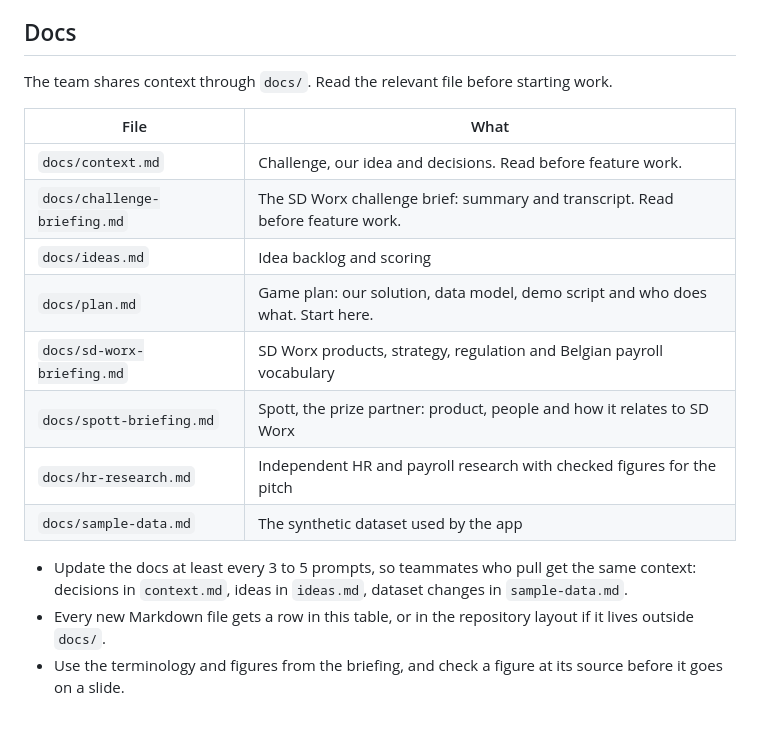
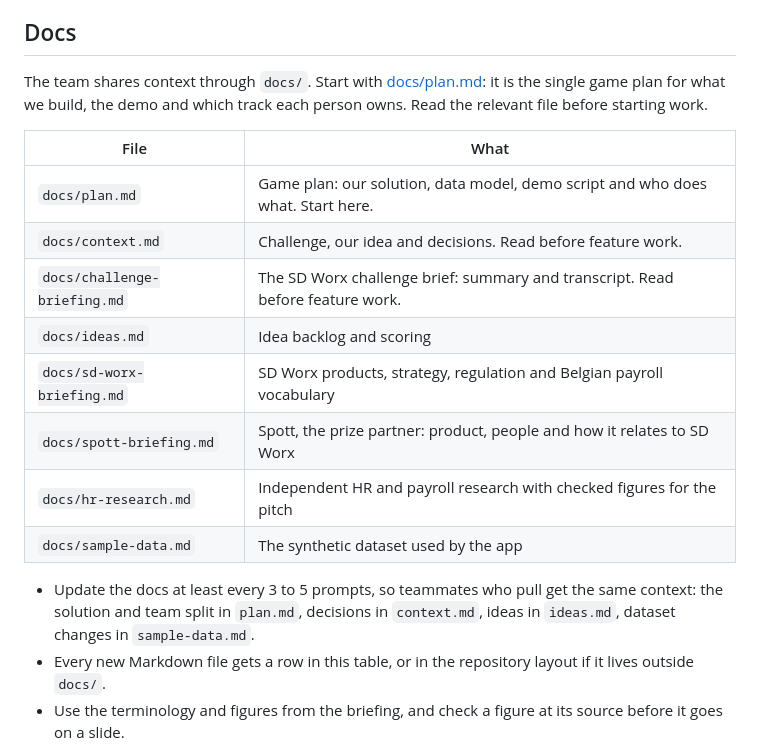
Before and after one commit to maboke123/hackathon, a Markdown page: AGENTS.md, the part around the change. Drawn GitHub-style; blank space fills up the shorter version.

Commit message:
docs: link game plan first in agent instructions

```diff
--- a/AGENTS.md
+++ b/AGENTS.md
@@ -6,20 +6,20 @@ This repository belongs to a team of four taking part in a hackathon themed arou
 
 ## Docs
 
-The team shares context through `docs/`. Read the relevant file before starting work.
+The team shares context through `docs/`. Start with [docs/plan.md](docs/plan.md): it is the single game plan for what we build, the demo and which track each person owns. Read the relevant file before starting work.
 
 | File                         | What                                                                            |
 | ---------------------------- | ------------------------------------------------------------------------------- |
+| `docs/plan.md`               | Game plan: our solution, data model, demo script and who does what. Start here. |
 | `docs/context.md`            | Challenge, our idea and decisions. Read before feature work.                    |
 | `docs/challenge-briefing.md` | The SD Worx challenge brief: summary and transcript. Read before feature work.  |
 | `docs/ideas.md`              | Idea backlog and scoring                                                        |
-| `docs/plan.md`               | Game plan: our solution, data model, demo script and who does what. Start here. |
 | `docs/sd-worx-briefing.md`   | SD Worx products, strategy, regulation and Belgian payroll vocabulary           |
 | `docs/spott-briefing.md`     | Spott, the prize partner: product, people and how it relates to SD Worx         |
 | `docs/hr-research.md`        | Independent HR and payroll research with checked figures for the pitch          |
 | `docs/sample-data.md`        | The synthetic dataset used by the app                                           |
 
-- Update the docs at least every 3 to 5 prompts, so teammates who pull get the same context: decisions in `context.md`, ideas in `ideas.md`, dataset changes in `sample-data.md`.
+- Update the docs at least every 3 to 5 prompts, so teammates who pull get the same context: the solution and team split in `plan.md`, decisions in `context.md`, ideas in `ideas.md`, dataset changes in `sample-data.md`.
 - Every new Markdown file gets a row in this table, or in the repository layout if it lives outside `docs/`.
 - Use the terminology and figures from the briefing, and check a figure at its source before it goes on a slide.
 
```
